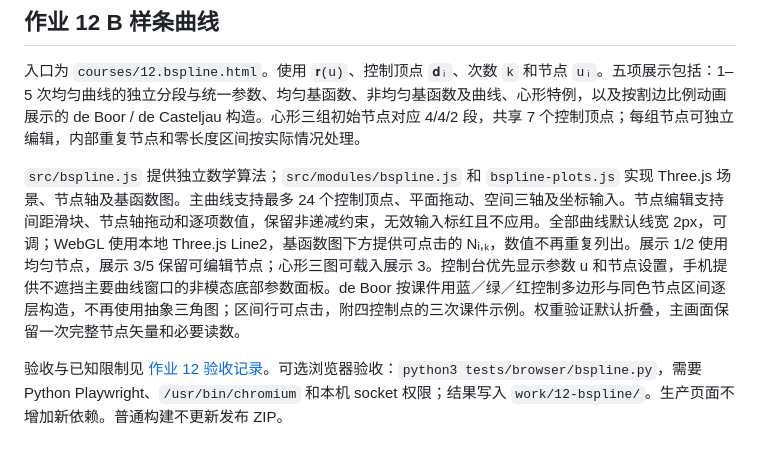
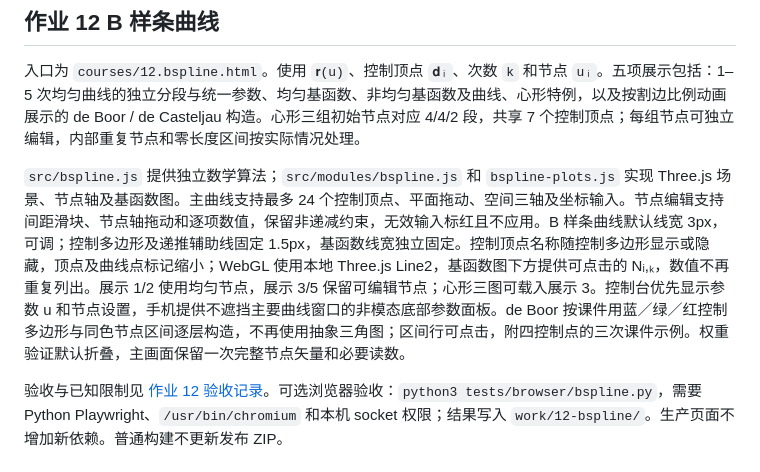
Before and after one commit to isaacye82/CADCAM2026, a Markdown page: README.md, the part around the change. Drawn GitHub-style.

```diff
--- a/README.md
+++ b/README.md
@@ -97,6 +97,6 @@ Netlify 手动部署：解压 ZIP，将 **`CADCAM2026_Show` 文件夹**拖入手
 
 入口为 `courses/12.bspline.html`。使用 `𝐫(u)`、控制顶点 `𝐝ᵢ`、次数 `k` 和节点 `uᵢ`。五项展示包括：1–5 次均匀曲线的独立分段与统一参数、均匀基函数、非均匀基函数及曲线、心形特例，以及按割边比例动画展示的 de Boor / de Casteljau 构造。心形三组初始节点对应 4/4/2 段，共享 7 个控制顶点；每组节点可独立编辑，内部重复节点和零长度区间按实际情况处理。
 
-`src/bspline.js` 提供独立数学算法；`src/modules/bspline.js` 和 `bspline-plots.js` 实现 Three.js 场景、节点轴及基函数图。主曲线支持最多 24 个控制顶点、平面拖动、空间三轴及坐标输入。节点编辑支持间距滑块、节点轴拖动和逐项数值，保留非递减约束，无效输入标红且不应用。全部曲线默认线宽 2px，可调；WebGL 使用本地 Three.js Line2，基函数图下方提供可点击的 Nᵢ,ₖ，数值不再重复列出。展示 1/2 使用均匀节点，展示 3/5 保留可编辑节点；心形三图可载入展示 3。控制台优先显示参数 u 和节点设置，手机提供不遮挡主要曲线窗口的非模态底部参数面板。de Boor 按课件用蓝／绿／红控制多边形与同色节点区间逐层构造，不再使用抽象三角图；区间行可点击，附四控制点的三次课件示例。权重验证默认折叠，主画面保留一次完整节点矢量和必要读数。
+`src/bspline.js` 提供独立数学算法；`src/modules/bspline.js` 和 `bspline-plots.js` 实现 Three.js 场景、节点轴及基函数图。主曲线支持最多 24 个控制顶点、平面拖动、空间三轴及坐标输入。节点编辑支持间距滑块、节点轴拖动和逐项数值，保留非递减约束，无效输入标红且不应用。B 样条曲线默认线宽 3px，可调；控制多边形及递推辅助线固定 1.5px，基函数线宽独立固定。控制顶点名称随控制多边形显示或隐藏，顶点及曲线点标记缩小；WebGL 使用本地 Three.js Line2，基函数图下方提供可点击的 Nᵢ,ₖ，数值不再重复列出。展示 1/2 使用均匀节点，展示 3/5 保留可编辑节点；心形三图可载入展示 3。控制台优先显示参数 u 和节点设置，手机提供不遮挡主要曲线窗口的非模态底部参数面板。de Boor 按课件用蓝／绿／红控制多边形与同色节点区间逐层构造，不再使用抽象三角图；区间行可点击，附四控制点的三次课件示例。权重验证默认折叠，主画面保留一次完整节点矢量和必要读数。
 
 验收与已知限制见 [作业 12 验收记录](docs/validation/BSPLINE.md)。可选浏览器验收：`python3 tests/browser/bspline.py`，需要 Python Playwright、`/usr/bin/chromium` 和本机 socket 权限；结果写入 `work/12-bspline/`。生产页面不增加新依赖。普通构建不更新发布 ZIP。
```
Also changed, not shown: docs/validation/BSPLINE.md (+12 -4 lines), docs/validation/BSPLINE_CONTROL_POLYGON.png, 17 other files.
